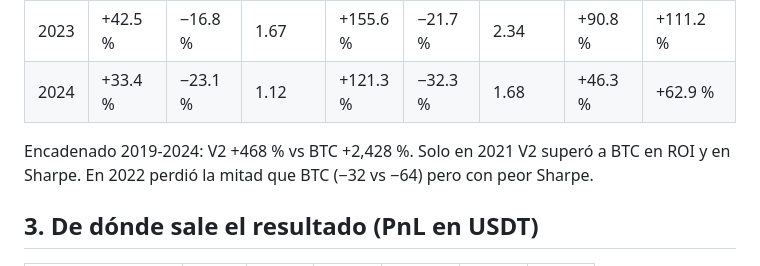
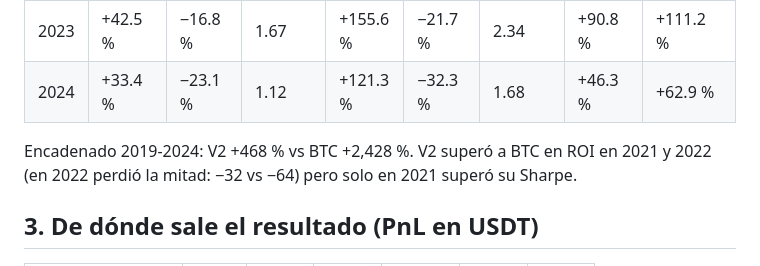
Before and after one commit to Nuv51/crypto-paper-sim, a Markdown page: BACKTEST_V2_2019_2024_RESULTADOS.md, the part around the change. Rendered like a GitHub page.

Commit message:
V2: aclara comparación con BTC en resultados
Co-Authored-By: Claude Sonnet 5.5 <noreply@anthropic.com>
Claude-Session: https://claude.ai/code/session_01Bp16m3B5EgCDMWo22LCS2N

```diff
--- a/BACKTEST_V2_2019_2024_RESULTADOS.md
+++ b/BACKTEST_V2_2019_2024_RESULTADOS.md
@@ -26,7 +26,7 @@ H1 (núcleo low cost) se cumple a medias: gana 5 de 6 años y cae menos que BTC,
 | 2023 | +42.5 % | −16.8 % | 1.67 | +155.6 % | −21.7 % | 2.34 | +90.8 % | +111.2 % |
 | 2024 | +33.4 % | −23.1 % | 1.12 | +121.3 % | −32.3 % | 1.68 | +46.3 % | +62.9 % |
 
-Encadenado 2019-2024: V2 +468 % vs BTC +2,428 %. Solo en 2021 V2 superó a BTC en ROI y en Sharpe. En 2022 perdió la mitad que BTC (−32 vs −64) pero con peor Sharpe.
+Encadenado 2019-2024: V2 +468 % vs BTC +2,428 %. V2 superó a BTC en ROI en 2021 y 2022 (en 2022 perdió la mitad: −32 vs −64) pero solo en 2021 superó su Sharpe.
 
 ## 3. De dónde sale el resultado (PnL en USDT)
 
```
